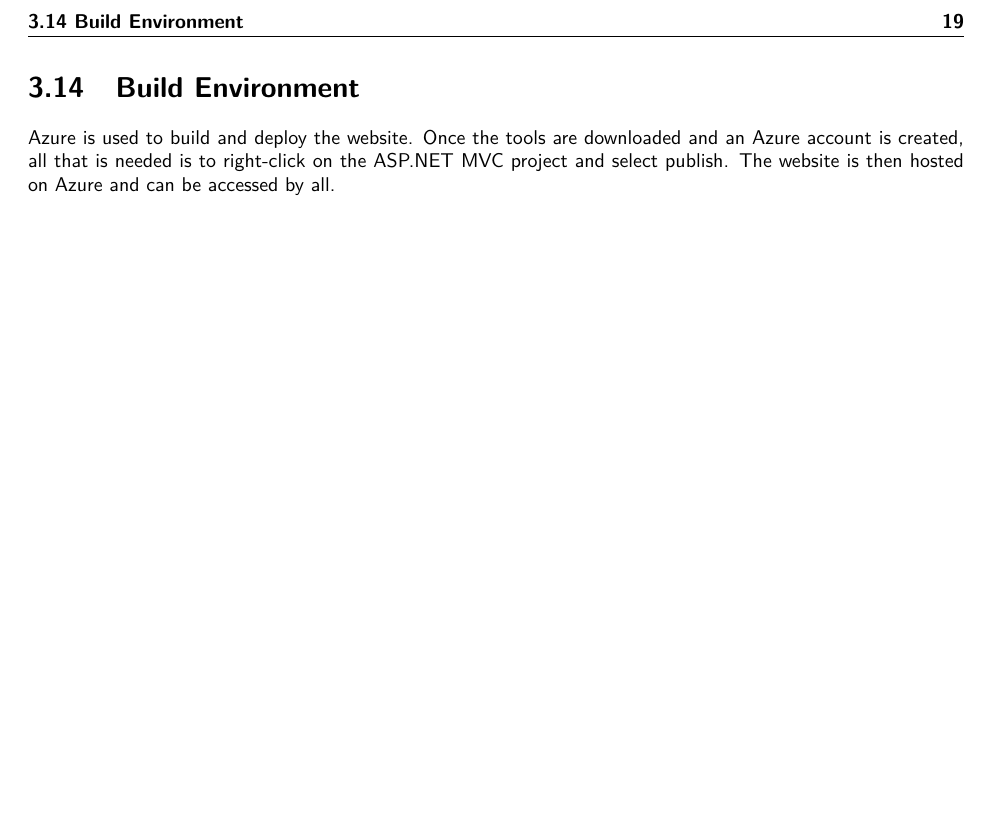
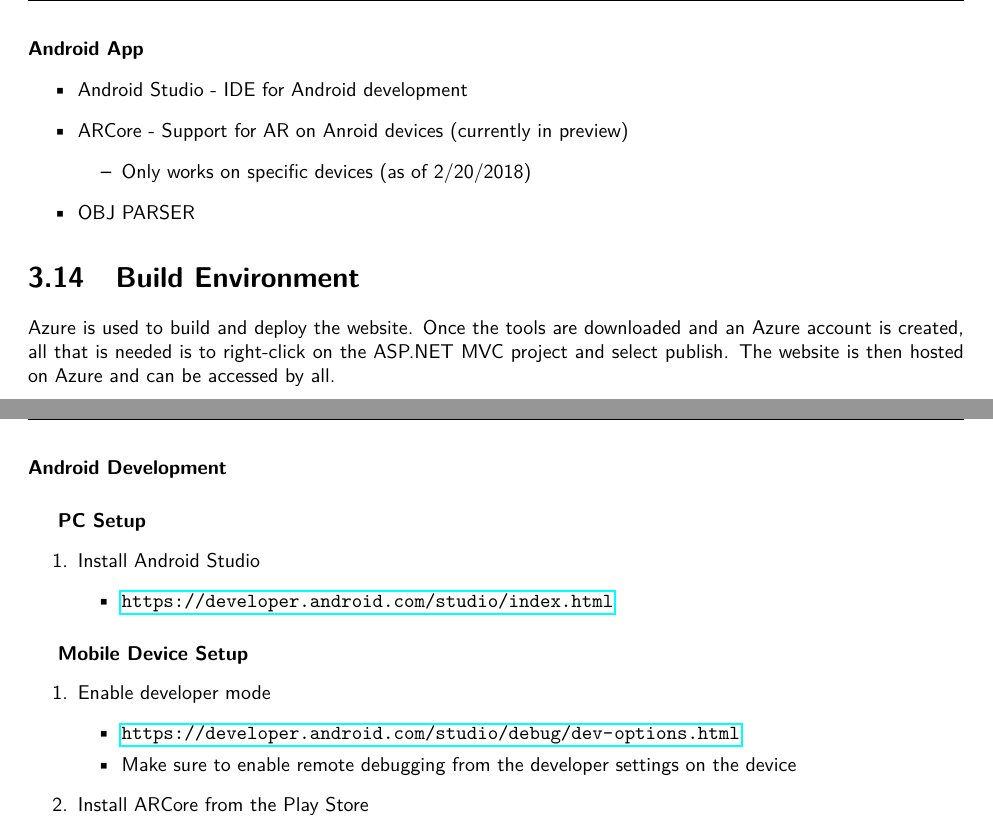
Before and after one commit to SDSMT-CSC/AugmentedEducation, a LaTeX thesis (DesignTemplate/DesignDocument.tex, which reads DesignTemplate/project.tex): part of page 31 of 132 before the commit and two parts of pages 31 and 32 of 132 after it, the two joined at a grey line, cut at the place of the change, the shorter picture padded with empty space. Compiled offline with pdfLaTeX.

Commit message:
Starting to include the mobile develoment information.

```diff
--- a/DesignTemplate/project.tex
+++ b/DesignTemplate/project.tex
@@ -287,3 +295,11 @@ Figure \ref{Contributions} shows a snapshot of repository activity and developer
+\paragraph{Android App}
+\begin{itemize}
+    \item Android Studio - IDE for Android development
+    \item ARCore - Support for AR on Anroid devices (currently in preview)
+    \begin{itemize}
+        \item Only works on specific devices (as of 2/20/2018)
+    \end{itemize}
+    \item OBJ PARSER
 \end{itemize}
 
 \section{Build  Environment}
@@ -341,3 +357,25 @@ There are two libraries that need to be installed: Assimp and FBX SDK.
 
     \item Copy FileConverion/Assimp/bin/x86/assimp-vc140-mt.dll to the same directory as the source code.
 \end{enumerate}
+
+\paragraph{Android Development}
+
+\subparagraph{PC Setup}
+\begin{enumerate}
+    \item Install Android Studio
+    \begin{itemize}
+        \item \url{https://developer.android.com/studio/index.html}
+    \end{itemize}
+
+\end{enumerate}
+
+\subparagraph{Mobile Device Setup}
+\begin{enumerate}
+    \item Enable developer mode
+    \begin{itemize}
+        \item \url{https://developer.android.com/studio/debug/dev-options.html}
+        \item Make sure to enable remote debugging from the developer settings on the device
+    \end{itemize}
+
+    \item Install ARCore from the Play Store
+\end{enumerate}
```
Also changed, not shown: DesignTemplate/project.tex (16 more changed lines).
